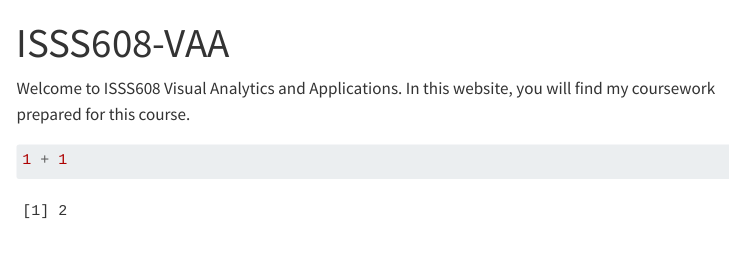
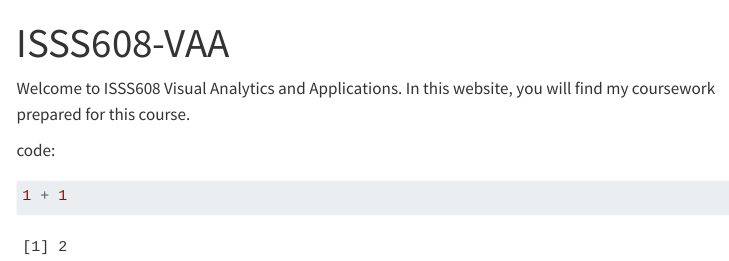
Before and after one commit to wshensi/ISSS608-VAA, a Quarto document (index.qmd): the page in a window 1100 px wide, from its top. Rendered offline with R 4.5, knitr and Pandoc in place of Quarto, with nearby package versions; menus at the side of the page are left out.

Commit message:
Commit test

````diff
--- a/index.qmd
+++ b/index.qmd
@@ -4,6 +4,8 @@ title: "ISSS608-VAA"
 
 Welcome to ISSS608 Visual Analytics and Applications. In this website, you will find my coursework prepared for this course.
 
+code:
+
 ```{r}
 1 + 1
 ```
````
